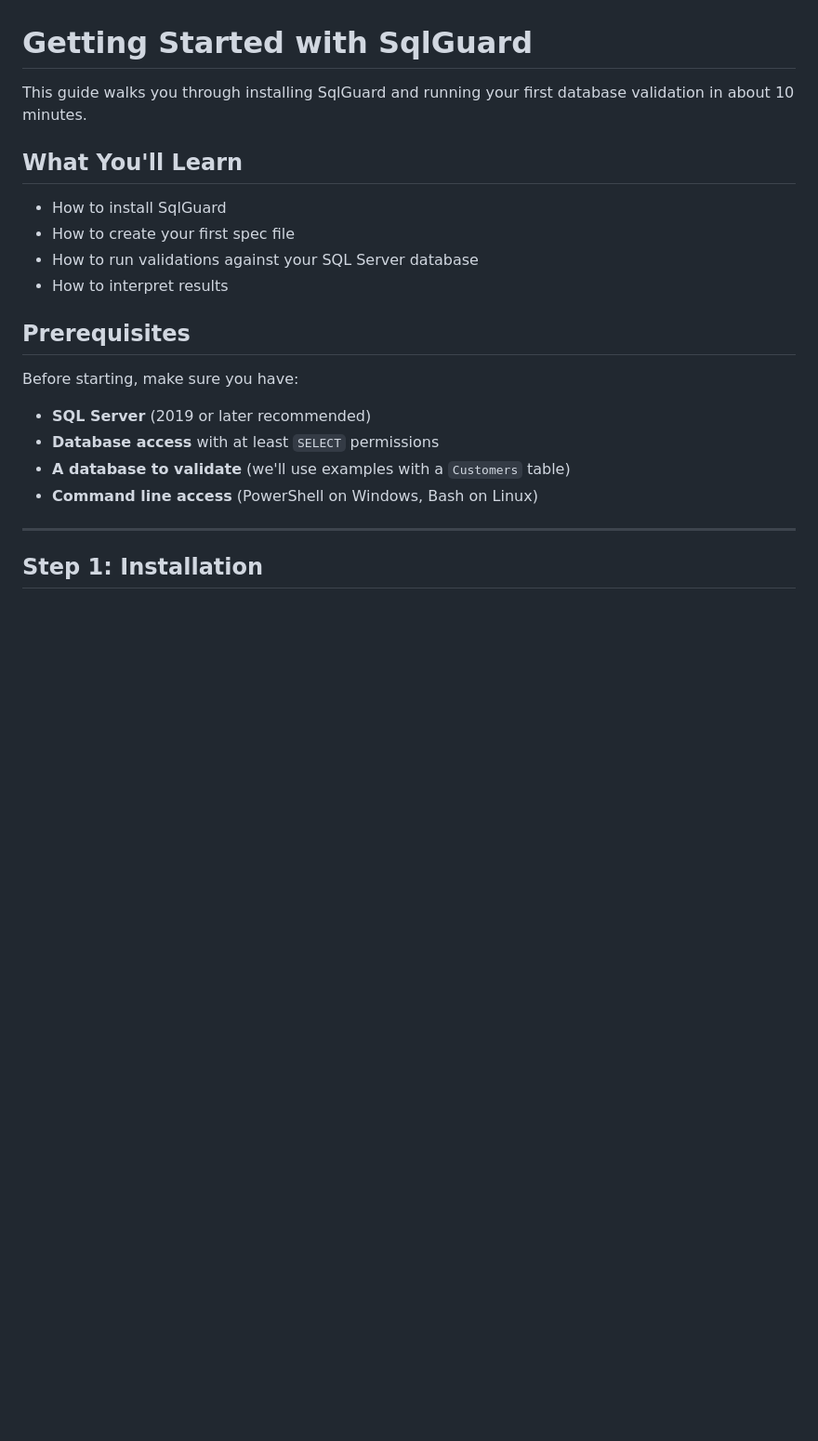
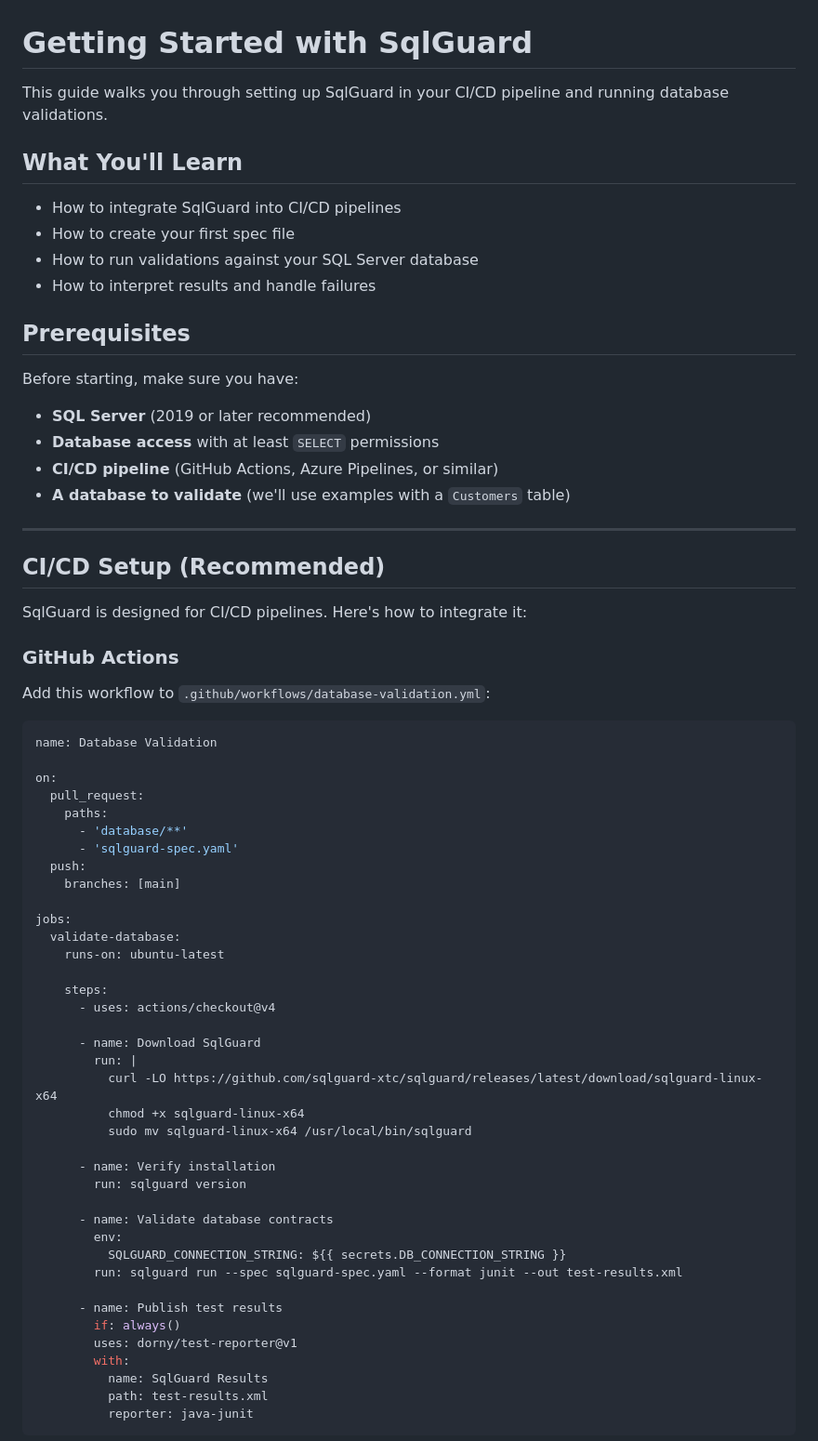
Before and after one commit to sqlguard-xtc/sqlguard, a Markdown page: docs/getting-started.md, the part around one of its changes. Shown at 93% size. Drawn GitHub-style; blank space fills up the shorter version.

````diff
--- a/docs/getting-started.md
+++ b/docs/getting-started.md
@@ -1,13 +1,13 @@
 # Getting Started with SqlGuard
 
-This guide walks you through installing SqlGuard and running your first database validation in about 10 minutes.
+This guide walks you through setting up SqlGuard in your CI/CD pipeline and running database validations.
 
 ## What You'll Learn
 
-- How to install SqlGuard
+- How to integrate SqlGuard into CI/CD pipelines
 - How to create your first spec file
 - How to run validations against your SQL Server database
-- How to interpret results
+- How to interpret results and handle failures
 
 ## Prerequisites
 
@@ -15,9 +15,57 @@ Before starting, make sure you have:
 
 - **SQL Server** (2019 or later recommended)
 - **Database access** with at least `SELECT` permissions
+- **CI/CD pipeline** (GitHub Actions, Azure Pipelines, or similar)
 - **A database to validate** (we'll use examples with a `Customers` table)
-- **Command line access** (PowerShell on Windows, Bash on Linux)
 
 ---
 
-## Step 1: Installation
+## CI/CD Setup (Recommended)
+
+SqlGuard is designed for CI/CD pipelines. Here's how to integrate it:
+
+### GitHub Actions
+
+Add this workflow to `.github/workflows/database-validation.yml`:
+
+```yaml
+name: Database Validation
+
+on:
+  pull_request:
+    paths:
+      - 'database/**'
+      - 'sqlguard-spec.yaml'
+  push:
+    branches: [main]
+
+jobs:
+  validate-database:
+    runs-on: ubuntu-latest
+
+    steps:
+      - uses: actions/checkout@v4
+
+      - name: Download SqlGuard
+        run: |
+          curl -LO https://github.com/sqlguard-xtc/sqlguard/releases/latest/download/sqlguard-linux-x64
+          chmod +x sqlguard-linux-x64
+          sudo mv sqlguard-linux-x64 /usr/local/bin/sqlguard
+
+      - name: Verify installation
+        run: sqlguard version
+
+      - name: Validate database contracts
+        env:
+          SQLGUARD_CONNECTION_STRING: ${{ secrets.DB_CONNECTION_STRING }}
+        run: sqlguard run --spec sqlguard-spec.yaml --format junit --out test-results.xml
+
+      - name: Publish test results
+        if: always()
+        uses: dorny/test-reporter@v1
+        with:
+          name: SqlGuard Results
+          path: test-results.xml
+          reporter: java-junit
+```
+
````
Also changed, not shown: other parts of docs/getting-started.md (+58 -7 lines), README.md (+78 -14 lines).
